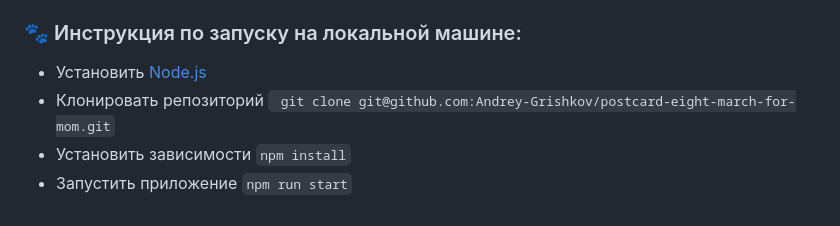
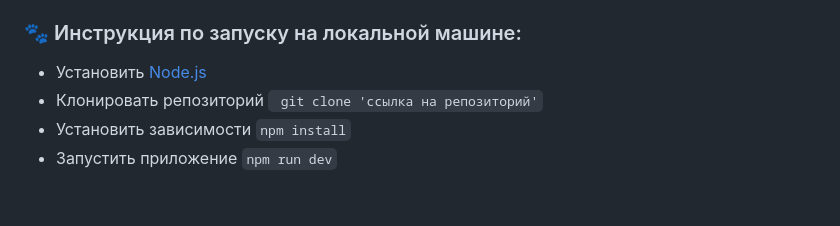
Before and after one commit to Andrey-Grishkov/shelter-for-pets, a Markdown page: README.md, the part around the change. GitHub-like rendering.

Commit message:
docs: change run manual

````diff
--- a/README.md
+++ b/README.md
@@ -63,6 +63,6 @@ ___
 
 ### 🐾 Инструкция по запуску на локальной машине:
 * Установить [Node.js](https://nodejs.org/ru/)
-* Клонировать репозиторий ``` git clone git@github.com:Andrey-Grishkov/postcard-eight-march-for-mom.git```
+* Клонировать репозиторий ``` git clone 'ссылка на репозиторий'```
 * Установить зависимости ``` npm install ```
-* Запустить приложение ``` npm run start ```
+* Запустить приложение ``` npm run dev ```
````
